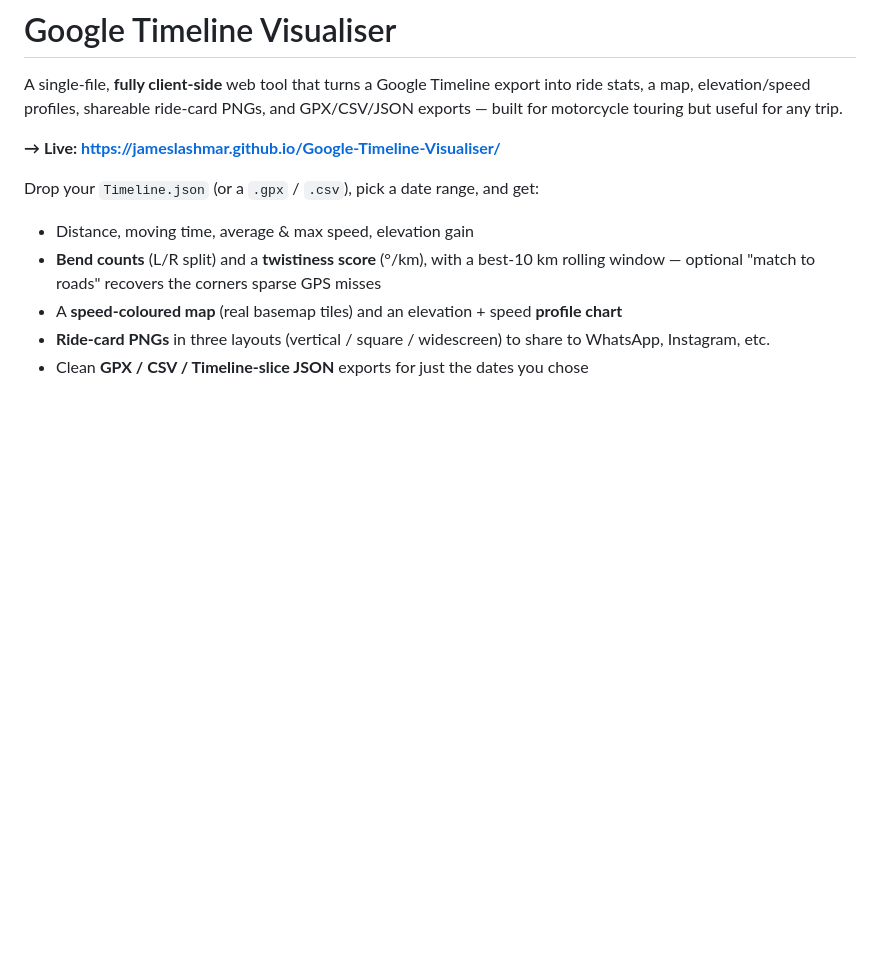
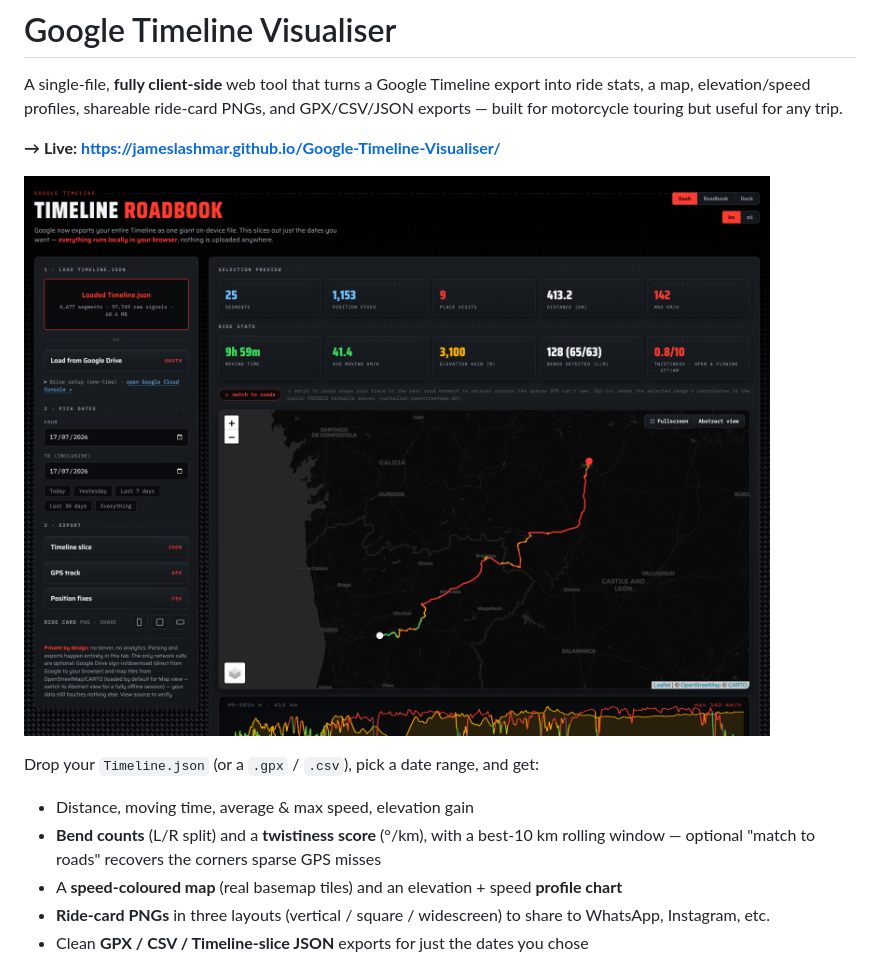
Before and after one commit to jameslashmar/Google-Timeline-Visualiser, a Markdown page: README.md, the part around the change. Drawn GitHub-style; pictures changed too: screenshot.png (added); blank space fills up the shorter version.

Commit message:
docs: add README hero screenshot
Co-Authored-By: Claude Opus 4.8 (1M context) <noreply@anthropic.com>

```diff
--- a/README.md
+++ b/README.md
@@ -3,6 +3,8 @@
 A single-file, **fully client-side** web tool that turns a Google Timeline export into ride stats, a map, elevation/speed profiles, shareable ride-card PNGs, and GPX/CSV/JSON exports — built for motorcycle touring but useful for any trip.
 
 **→ Live: https://jameslashmar.github.io/Google-Timeline-Visualiser/**
+
+![Google Timeline Visualiser — a Porto→León ride sliced from a Timeline export: stats, speed-coloured map and elevation/speed profile](screenshot.png)
 
 Drop your `Timeline.json` (or a `.gpx` / `.csv`), pick a date range, and get:
 
```
